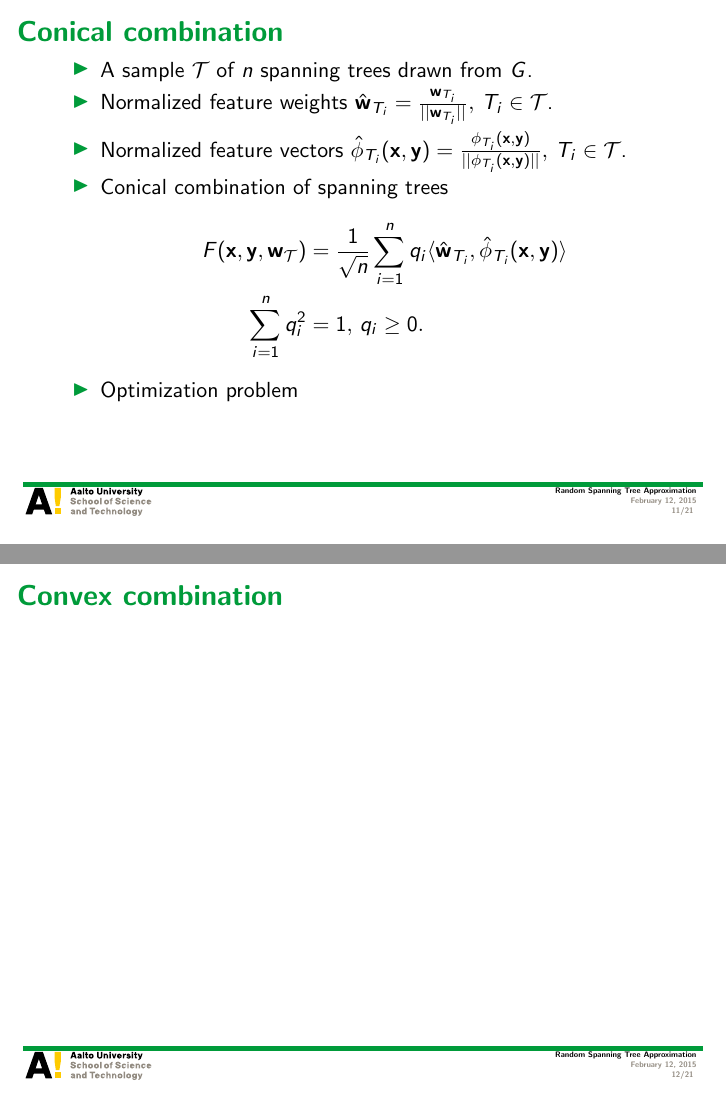
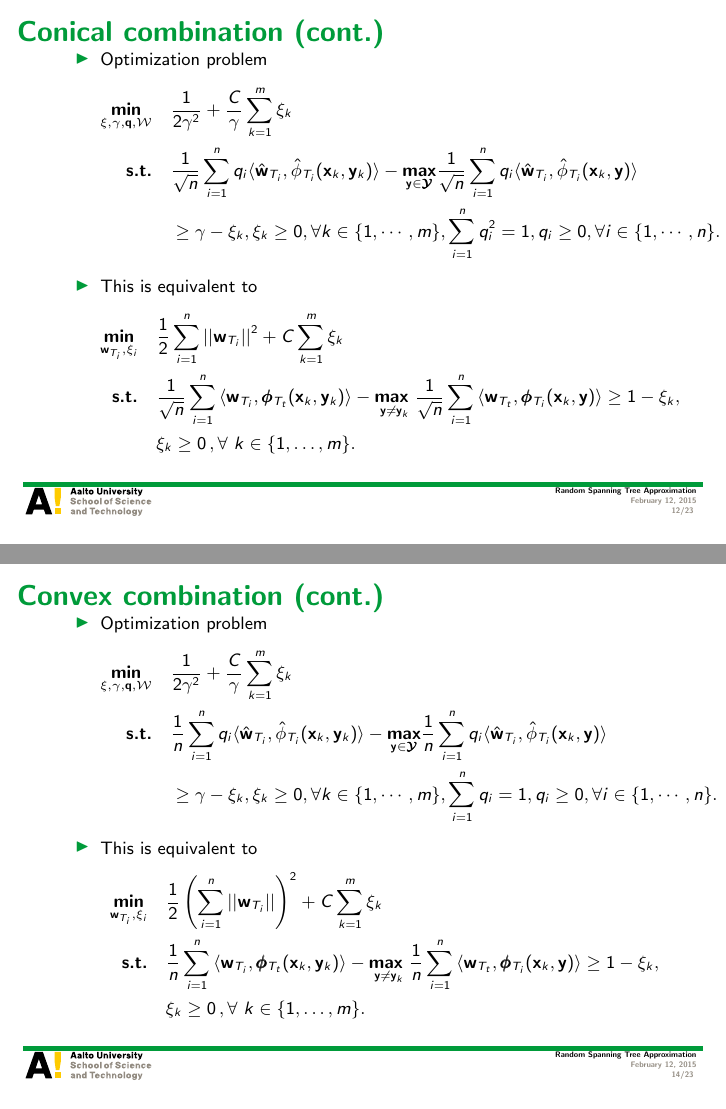
Before and after one commit to hongyusu/Posters_and_Presentations, LaTeX slides (group_meeting_20150213/example.tex): pages 11 and 12 of 21 before the commit and pages 12 and 14 of 23 after it, joined at a grey line. Compiled offline with pdfLaTeX.

Commit message:
working in progress

```diff
--- a/group_meeting_20150213/example.tex
+++ b/group_meeting_20150213/example.tex
@@ -205,27 +218,44 @@ Aalto University
 			F(\vx,\vy,\vw_{\Tcal}) &= \frac{1}{n}\sum_{i = 1}^{n}a_{T_i}\ip{\hat{\vw}_{T_i}}{\hat{\phi}_{T_i}(\vx,\vy_e)},\\
 			& \frac{1}{n}\sum_{i = 1}^{n}a_{T_i}^2=1, \, \frac{1}{n}\sum_{i = 1}^{n}a_{T_i}\le1,\, a_{T_i}\ge0,\, \xcancel{n=\ell^{\ell-2}}.
 		\end{align*}
+		}
 	\end{itemize}
 \end{frame}
 
 
 %
-\begin{frame}{Conical combination}
+\begin{frame}[allowframebreaks]{Conical combination}
 	\begin{itemize}
 		\item A sample $\Tcal$ of $n$ spanning trees drawn from $G$.
 		\item Normalized feature weights $\hat{\vw}_{T_i}=\frac{\vw_{T_i}}{||\vw_{T_i}||}, \, T_i\in\Tcal$.
 		\item Normalized feature vectors $\hat{\phi}_{T_i}(\vx,\vy)=\frac{\phi_{T_i}(\vx,\vy)}{||\phi_{T_i}(\vx,\vy)||}, \, T_i\in\Tcal$.
 		\item Conical combination of spanning trees
+		{\footnotesize
 		\begin{align*}
 			F(\vx,\vy,\vw_{\Tcal}) &= \frac{1}{\sqrt{n}}\sum_{i=1}^{n}q_i\ip{\hat{\vw}_{T_i}}{\hat{\phi}_{T_i}(\vx,\vy)}\\
-			\sum_{i=1}^{n}q_i^2 &= 1,\, q_i \ge 0.
+			\sum_{i=1}^{n}q_i^2 &= 1,\, q_i \ge 0,\, \forall i\in\{1,\cdots,n\}.
 		\end{align*}
+		}
 		\item Optimization problem
+		{\footnotesize
 		\begin{align*}
+			\underset{\vxi,\gamma,\vq,\Wcal}{\minimize} \quad& \frac{1}{2\gamma^2} + \frac{C}{\gamma}\sum_{k=1}^m\xi_k\\
+			\st \quad& \frac{1}{\sqrt{n}}\sum_{i=1}^{n}q_i\ip{\hat{\vw}_{T_i}}{\hat{\phi}_{T_i}(\vx_k,\vy_k)} -\underset{\vy\in\vYcal}{\maximize}\frac{1}{\sqrt{n}}\sum_{i=1}^{n}q_i\ip{\hat{\vw}_{T_i}}{\hat{\phi}_{T_i}(\vx_k,\vy)}\\
+			&\ge \gamma-\xi_k, \xi_k\ge 0,\forall k\in\{1,\cdots,m\},\sum_{i=1}^nq_i^2=1,q_i\ge0,\forall i\in\{1,\cdots,n\}.
 		\end{align*}
+		}
+		\item This is equivalent to
+		{\footnotesize
+		\begin{align*}
+			\underset{\vw_{T_i},\xi_i}{\minimize} & \quad \frac{1}{2}\sum_{i=1}^{n}\norm{\vw_{T_i}}^2 + C\sum_{k=1}^{m}\xi_k\\
+			\st & \quad \frac{1}{\sqrt{n}}\sum_{i=1}^{n}{ \langle \vw_{T_i}, \phib_{T_t}(\vx_k,\vy_k) \rangle} - \underset{\vy \neq \vy_k}{\maximize\ } \frac{1}{\sqrt{n}}\sum_{i=1}^{n}{\langle \vw_{T_t}, \phib_{T_i}(\vx_k,\vy) \rangle } \geq 1 -  \xi_k, \\
+			& \quad \xi_k\ge0\, , \forall\ k \in \set{1,\dots,m}.
+		\end{align*}
+		}
 	\end{itemize}
 \end{frame}
 
 
 %
-\begin{frame}{Convex combination}
+\begin{frame}[allowframebreaks]{Convex combination}
+	\begin{itemize}
@@ -232,4 +266,29 @@ Aalto University
+		{\footnotesize
+		\begin{align*}
+			F(\vx,\vy,\vw_{\Tcal}) &= \frac{1}{{n}}\sum_{i=1}^{n}q_i\ip{\hat{\vw}_{T_i}}{\hat{\phi}_{T_i}(\vx,\vy)}\\
+			\sum_{i=1}^{n}q_i &= 1,\, q_i \ge 0,\, \forall i\in\{1,\cdots,n\}.
+		\end{align*}
+		}
+		\item Optimization problem
+		{\footnotesize
+		\begin{align*}
+			\underset{\vxi,\gamma,\vq,\Wcal}{\minimize} \quad& \frac{1}{2\gamma^2} + \frac{C}{\gamma}\sum_{k=1}^m\xi_k\\
+			\st \quad& \frac{1}{{n}}\sum_{i=1}^{n}q_i\ip{\hat{\vw}_{T_i}}{\hat{\phi}_{T_i}(\vx_k,\vy_k)} -\underset{\vy\in\vYcal}{\maximize}\frac{1}{{n}}\sum_{i=1}^{n}q_i\ip{\hat{\vw}_{T_i}}{\hat{\phi}_{T_i}(\vx_k,\vy)}\\
+			&\ge \gamma-\xi_k, \xi_k\ge 0,\forall k\in\{1,\cdots,m\},\sum_{i=1}^nq_i=1,q_i\ge0,\forall i\in\{1,\cdots,n\}.
+		\end{align*}
+		}
+		\item This is equivalent to
+		{\footnotesize
+		\begin{align*}
+			\underset{\vw_{T_i},\xi_i}{\minimize} & \quad \frac{1}{2}\left(\sum_{i=1}^{n}\norm{\vw_{T_i}}\right)^2 + C\sum_{k=1}^{m}\xi_k\\
+			\st & \quad \frac{1}{{n}}\sum_{i=1}^{n}{ \langle \vw_{T_i}, \phib_{T_t}(\vx_k,\vy_k) \rangle} - \underset{\vy \neq \vy_k}{\maximize\ } \frac{1}{{n}}\sum_{i=1}^{n}{\langle \vw_{T_t}, \phib_{T_i}(\vx_k,\vy) \rangle } \geq 1 -  \xi_k, \\
+			& \quad \xi_k\ge0\, , \forall\ k \in \set{1,\dots,m}.
+		\end{align*}
+		}
+	\end{itemize}
 \end{frame}
+
+
 
 %
 \begin{frame}{Random Spanning Tree Approximation}
```
Also changed, not shown: group_meeting_20150213/example.pdf, group_meeting_20150213/example.tex (19 more changed lines).
